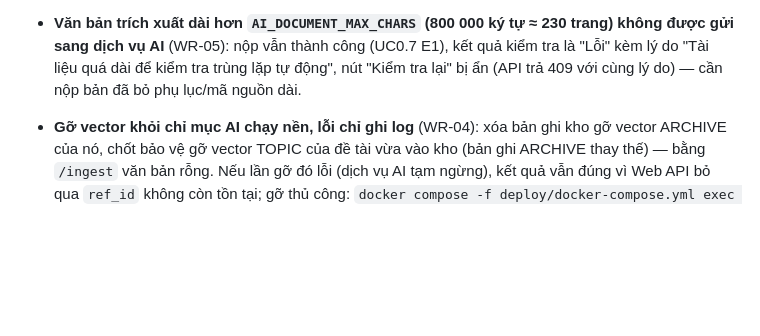
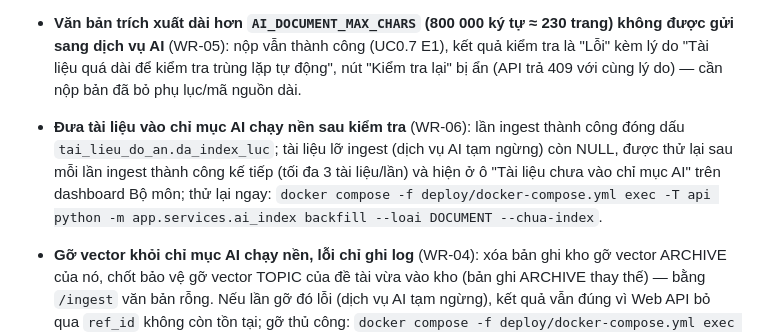
Before and after one commit to dtc235200036-alt/ICTU-DATN-NguyenThiMaiAnh, a Markdown page: deploy/README.md, the part around the change. Drawn GitHub-style; blank space fills up the shorter version.

```diff
--- a/deploy/README.md
+++ b/deploy/README.md
@@ -287,6 +287,7 @@ bash deploy/sql.sh "SELECT COUNT(*) FROM dot_do_an WHERE khoa IN ('K96','K97','K
 - **Thời gian kiểm tra tăng theo độ dài tài liệu** (~0,12 s CPU / 1000 ký tự trên máy phát triển: báo cáo ~100 trang ≈ 40 s, vượt mức 30 s của NFR-09 vốn đo trên đề cương/báo cáo ngắn). Web API đặt timeout `/check-document` theo độ dài: `AI_DOCUMENT_TIMEOUT_SECONDS` (24) + `AI_DOCUMENT_TIMEOUT_PER_1K_CHARS` (0,25) × nghìn ký tự, trần `AI_DOCUMENT_TIMEOUT_MAX_SECONDS` (240, dưới `DOCUMENT_CHECK_TIMEOUT_SECONDS` = 300). Kiểm tra tên đề tài không bị chặn trong lúc đó (dịch vụ AI mã hóa theo lô con); `ai-nfr.sh` đo cả hai.
 - **Văn bản trích xuất dài hơn `AI_DOCUMENT_MAX_CHARS` (800 000 ký tự ≈ 230 trang) không được gửi sang dịch vụ AI** (WR-05): nộp vẫn thành công (UC0.7 E1), kết quả kiểm tra là "Lỗi" kèm lý do "Tài liệu quá dài để kiểm tra trùng lặp tự động", nút "Kiểm tra lại" bị ẩn (API trả 409 với cùng lý do) — cần nộp bản đã bỏ phụ lục/mã nguồn dài.
 
+- **Đưa tài liệu vào chỉ mục AI chạy nền sau kiểm tra** (WR-06): lần ingest thành công đóng dấu `tai_lieu_do_an.da_index_luc`; tài liệu lỡ ingest (dịch vụ AI tạm ngừng) còn NULL, được thử lại sau mỗi lần ingest thành công kế tiếp (tối đa 3 tài liệu/lần) và hiện ở ô "Tài liệu chưa vào chỉ mục AI" trên dashboard Bộ môn; thử lại ngay: `docker compose -f deploy/docker-compose.yml exec -T api python -m app.services.ai_index backfill --loai DOCUMENT --chua-index`.
 - **Gỡ vector khỏi chỉ mục AI chạy nền, lỗi chỉ ghi log** (WR-04): xóa bản ghi kho gỡ vector ARCHIVE của nó, chốt bảo vệ gỡ vector TOPIC của đề tài vừa vào kho (bản ghi ARCHIVE thay thế) — bằng `/ingest` văn bản rỗng. Nếu lần gỡ đó lỗi (dịch vụ AI tạm ngừng), kết quả vẫn đúng vì Web API bỏ qua `ref_id` không còn tồn tại; gỡ thủ công: `docker compose -f deploy/docker-compose.yml exec -T api python -m app.services.ai_index purge --loai ARCHIVE --ids <id>`.
 - **Danh sách phần mẫu chung là giả định `[ASSUMED]`** (bìa, lời cam đoan, mục lục, danh mục, tài liệu tham khảo, phụ lục…) cho tới khi có mẫu đề cương/báo cáo chính thức của Khoa — khi có mẫu, cập nhật `ai-service/app/nlp/boilerplate.py` rồi chạy lại hiệu chỉnh (`calibration/calibrate.py tune|evaluate`). Để danh sách này không thành chỗ giấu nội dung, tiêu đề mục mẫu chỉ bỏ nguyên mục ở phần đầu/phần cuối tài liệu và có trần độ dài; MH-09/MH-14 luôn ghi số câu đã so sánh, số dòng và % nội dung bị loại, và cảnh báo khi hơn 50 % nội dung bị loại (tài liệu seed tổng hợp ngắn bị loại tới 45 %).
 - **Số liệu chất lượng phát hiện đo trên dữ liệu tổng hợp** (`seed-data/`, sinh bằng `tools/datagen`), không phải đồ án thật của sinh viên; cảnh báo tên đề tài và đoạn trùng ngữ nghĩa là **gợi ý** để giảng viên xem lại, không phải kết luận.
```
Also changed, not shown: docs/chuong-3-thiet-ke/02-thiet-ke-csdl.md (+1 -0 lines), docs/chuong-3-thiet-ke/csdl/erd.png, docs/chuong-3-thiet-ke/so-do-lop/lop-thuc-the.png, 12 other files.
